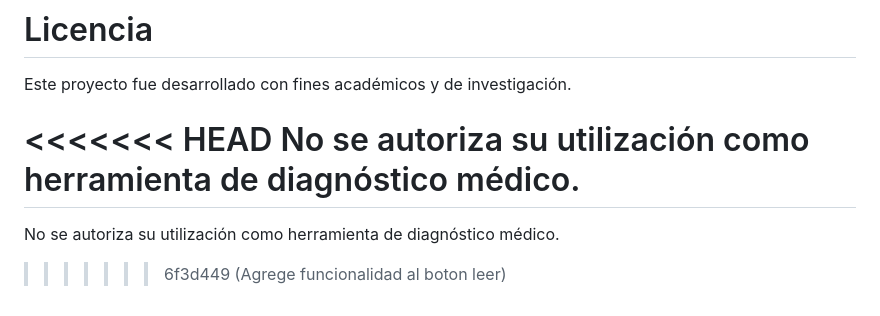
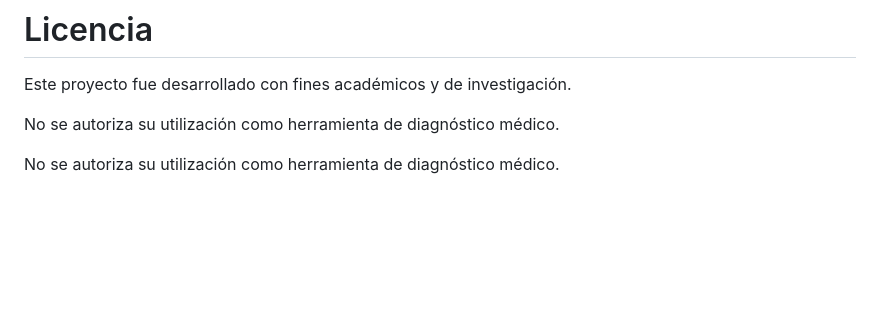
Before and after one commit to oswaldoaroman/Altea, a Markdown page: README.md, the part around the change. Rendered like a GitHub page; blank space fills up the shorter version.

Commit message:
Fix merge conflict in README.md
Removed merge conflict markers from README.

```diff
--- a/README.md
+++ b/README.md
@@ -164,8 +164,7 @@ Ante cualquier duda o síntoma, consulte siempre a un profesional de la salud.
 
 Este proyecto fue desarrollado con fines académicos y de investigación.
 
-<<<<<<< HEAD
+
 No se autoriza su utilización como herramienta de diagnóstico médico.
-=======
+
 No se autoriza su utilización como herramienta de diagnóstico médico.
->>>>>>> 6f3d449 (Agrege funcionalidad al boton leer)
```
